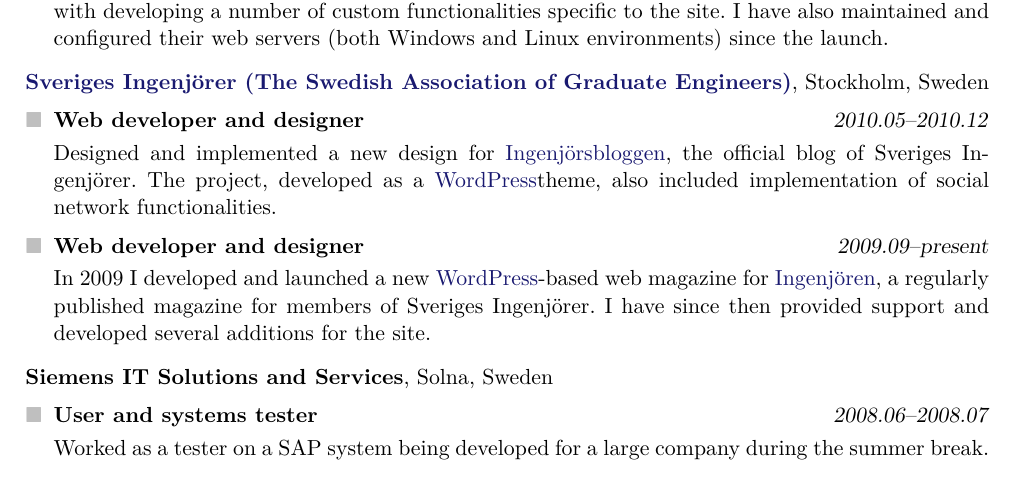
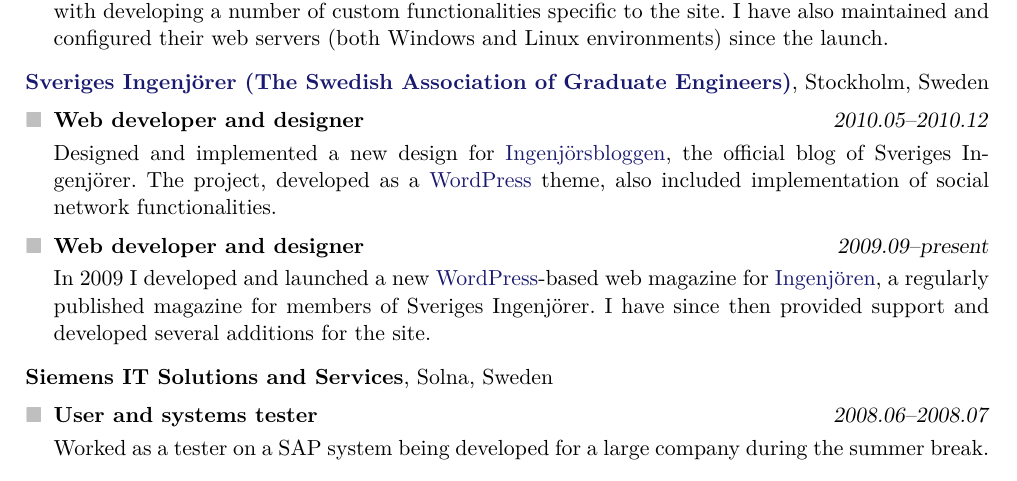
Before and after one commit to mogelbrod/cv, a LaTeX CV (cv.tex): part of page 1 of 2, cut so that both start at the same text. Compiled offline with pdfLaTeX.

Commit message:
Insert missing space after wordpress-keyword

```diff
--- a/cv.tex
+++ b/cv.tex
@@ -148,7 +148,7 @@
 \theplace[, Stockholm, Sweden]{\href{http://www.sverigesingenjorer.se}{Sveriges Ingenjörer (The Swedish Association of Graduate Engineers)}}
 
 \thework{Web developer and designer}{2010.05--2010.12}
-Designed and implemented a new design for \href{http://www.ingenjorsbloggen.se}{Ingenjörsbloggen}, the official blog of Sveriges Ingenjörer. The project, developed as a \wordpress theme, also included implementation of social network functionalities.
+Designed and implemented a new design for \href{http://www.ingenjorsbloggen.se}{Ingenjörsbloggen}, the official blog of Sveriges Ingenjörer. The project, developed as a \wordpress\ theme, also included implementation of social network functionalities.
 
 \thework{Web developer and designer}{2009.09--present}
 In 2009 I developed and launched a new \wordpress-based web magazine for \href{http://www.ingenjoren.se}{Ingenjören}, a regularly published magazine for members of Sveriges Ingenjörer. I have since then provided support and developed several additions for the site.
```
Also changed, not shown: cv.pdf.
